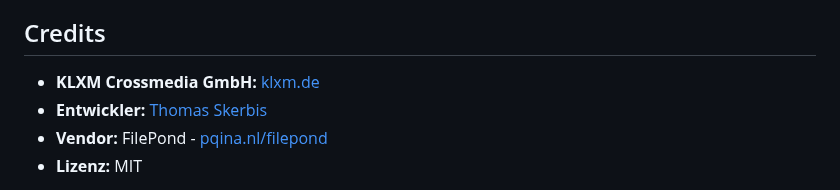
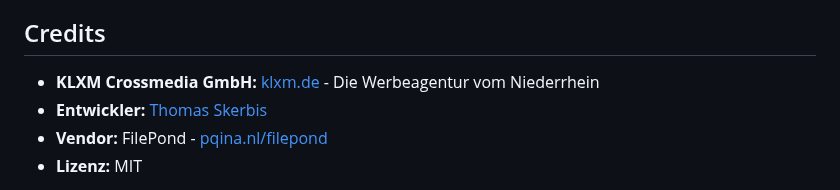
Before and after one commit to KLXM/filepond_uploader, a Markdown page: README.md, the part around the change. Rendered like a GitHub page.

```diff
--- a/README.md
+++ b/README.md
@@ -651,7 +651,7 @@ Der Upload-Button wird automatisch unter dem FilePond-Element angezeigt, wenn de
 
 ## Credits
 
-*   **KLXM Crossmedia GmbH:** [klxm.de](https://klxm.de)
+*   **KLXM Crossmedia GmbH:** [klxm.de](https://klxm.de) - Die Werbeagentur vom Niederrhein
 *   **Entwickler:** [Thomas Skerbis](https://github.com/skerbis)
 *   **Vendor:** FilePond - [pqina.nl/filepond](https://pqina.nl/filepond/)
 *   **Lizenz:** MIT
```
